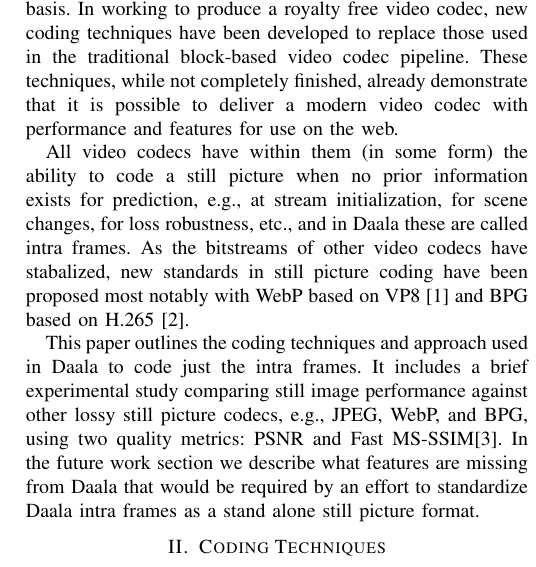
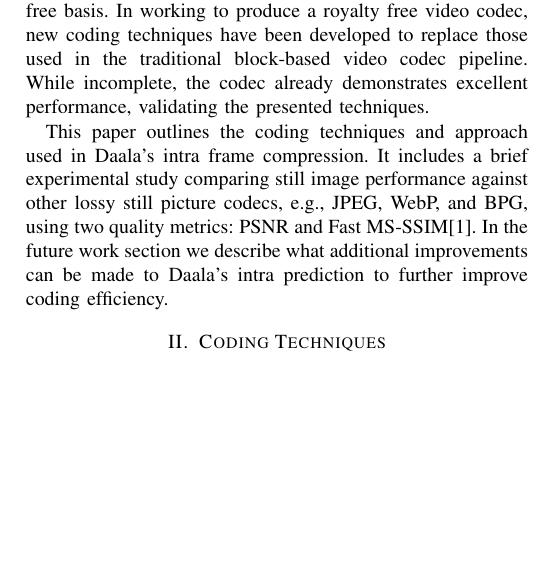
Before and after one commit to tdaede/pcs2015paper, a LaTeX paper (pcs2015/pcs_daala/pcs_daala.tex): part of one column of page 1 of 6, cut so that both start at the same text, the shorter picture padded with empty space. Compiled offline with pdfLaTeX.

Commit message:
Condense intro section, assuming an audience who is already familiar with compression

```diff
--- a/pcs2015/pcs_daala/pcs_daala.tex
+++ b/pcs2015/pcs_daala/pcs_daala.tex
@@ -455,30 +455,16 @@
 In working to produce a royalty free video codec, new coding techniques have
  been developed to replace those used in the traditional block-based video
  codec pipeline.
-These techniques, while not completely finished, already demonstrate that it
- is possible to deliver a modern video codec with performance and features
- for use on the web.
+While incomplete, the codec already demonstrates excellent performance,
+ validating the presented techniques.
 
-All video codecs have within them (in some form) the ability to code a still
- picture when no prior information exists for prediction, e.g., at stream
- initialization, for scene changes, for loss robustness, etc., and in Daala
- these are called intra frames.
-As the bitstreams of other video codecs have stabalized, new standards in still
- picture coding have been proposed most notably with WebP based on VP8
- \cite{WebPWebsite} and BPG based on H.265 \cite{BPGWebsite}.
-%Although the Daala project does not intend to produce a new still picture
-% format as a research biproduct, nevertheless we regularly look at the coding
-% performance of still images a improvments there directly translate to better
-% video coding performance.
-
-This paper outlines the coding techniques and approach used in Daala to code
- just the intra frames.
+This paper outlines the coding techniques and approach used in Daala's intra
+ frame compression.
 It includes a brief experimental study comparing still image performance
  against other lossy still picture codecs, e.g., JPEG, WebP, and BPG, using
  two quality metrics: PSNR and Fast MS-SSIM\cite{Chen2010}.
-In the future work section we describe what features are missing from Daala
- that would be required by an effort to standardize Daala intra frames as a
- stand alone still picture format.
+In the future work section we describe what additional improvements can be made
+ to Daala's intra prediction to further improve coding efficiency.
 
 \section{Coding Techniques}
 
```
Also changed, not shown: pcs2015/pcs_daala/pcs_daala.tex (2 more changed lines).
